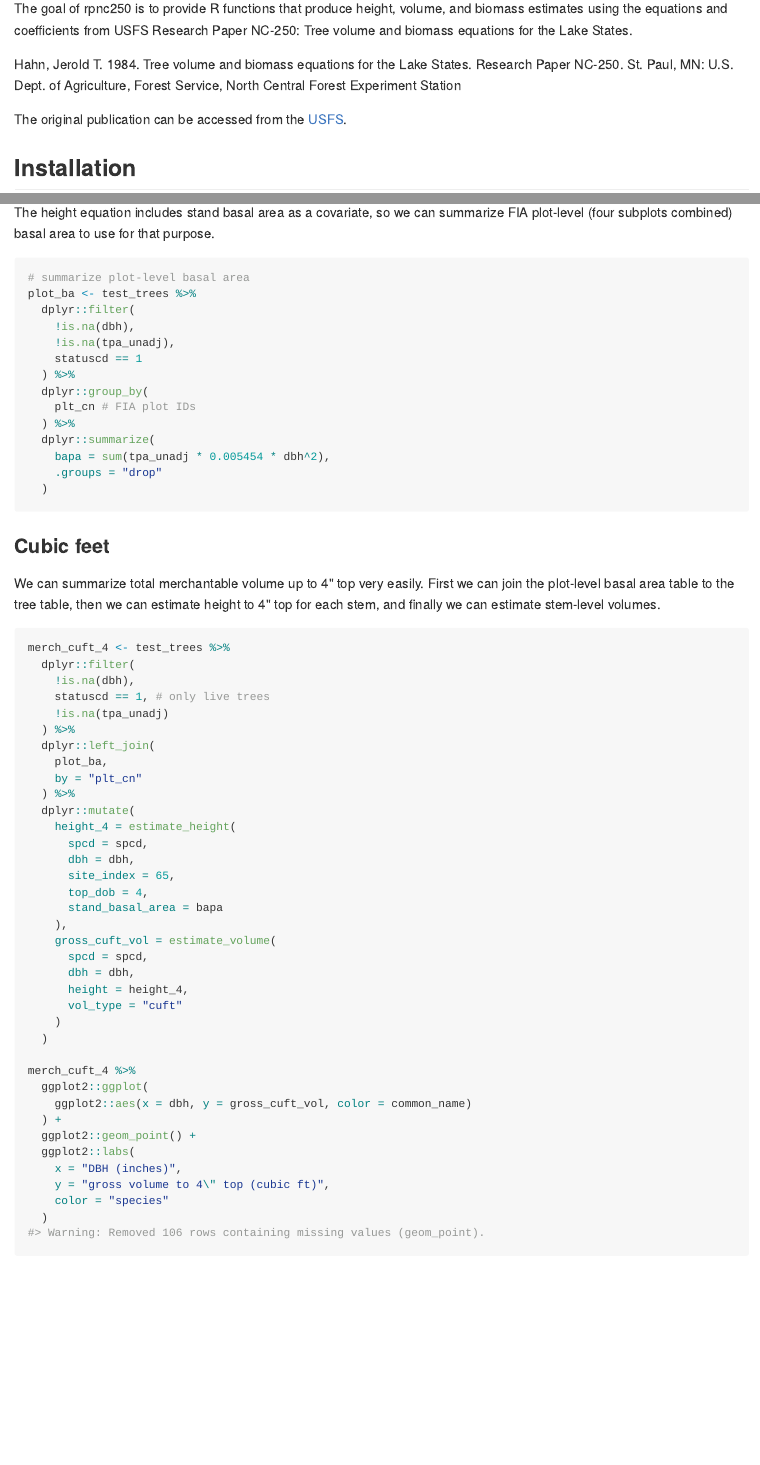
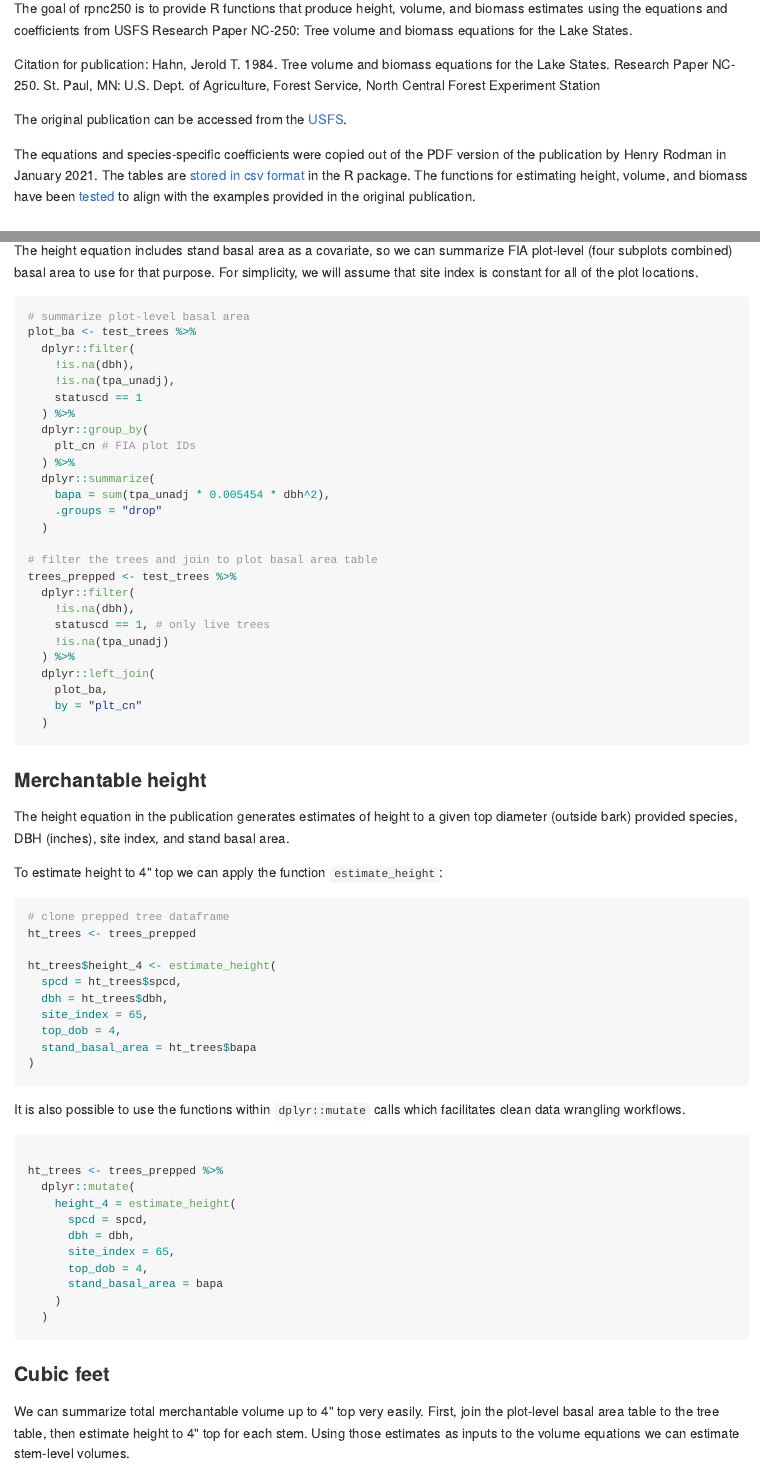
Before and after one commit to ncx-co/rpnc250, an R Markdown document (README.Rmd): the page in a window 1100 px wide, from 110 px down, and a second part further down, joined at a grey line. The pictures show the output file README.md that the author committed with the source, drawn offline in the style of GitHub; long lines of code are wrapped.

Commit message:
fill out more examples in README

````diff
--- a/README.Rmd
+++ b/README.Rmd
@@ -22,12 +22,20 @@ The goal of rpnc250 is to provide R functions that produce height, volume, and
 biomass estimates using the equations and coefficients from USFS Research Paper
 NC-250: Tree volume and biomass equations for the Lake States.
 
+Citation for publication:
 Hahn, Jerold T. 1984. Tree volume and biomass equations for the Lake States.
 Research Paper NC-250.
 St. Paul, MN: U.S. Dept. of Agriculture, Forest Service, North Central Forest Experiment Station
 
 The original publication can be accessed from the
 [USFS](https://www.fs.usda.gov/treesearch/pubs/10037).
+
+The equations and species-specific coefficients were copied out of the PDF
+version of the publication by Henry Rodman in January 2021. The tables are
+[stored in csv format](inst/csv/) in the R package. The functions for
+estimating height, volume, and biomass have been
+[tested](tests/testthat/test-eq.R) to align with the examples provided in the
+original publication.
 
 ## Installation
 
@@ -55,7 +63,8 @@ tibble::glimpse(test_trees)
 
 The height equation includes stand basal area as a covariate, so we can
 summarize FIA plot-level (four subplots combined) basal area to use for that
-purpose.
+purpose. For simplicity, we will assume that site index is constant for all of
+the plot locations.
 
 ```{r basal_area}
 # summarize plot-level basal area
@@ -73,15 +82,8 @@ plot_ba <- test_trees %>%
     .groups = "drop"
   )
 
-```
-
-### Cubic feet
-We can summarize total merchantable volume up to 4" top very easily. First
-we can join the plot-level basal area table to the tree table, then we can
-estimate height to 4" top for each stem, and finally we can estimate stem-level
-volumes.
-```{r cuft}
-merch_cuft_4 <- test_trees %>%
+# filter the trees and join to plot basal area table
+trees_prepped <- test_trees %>%
   dplyr::filter(
     !is.na(dbh),
     statuscd == 1, # only live trees
@@ -90,4 +92,46 @@ merch_cuft_4 <- test_trees %>%
   dplyr::left_join(
     plot_ba,
     by = "plt_cn"
-  ) %>%
+  )
+```
+
+### Merchantable height
+The height equation in the publication generates estimates of height to a given
+top diameter (outside bark) provided species, DBH (inches), site index, and
+stand basal area.
+
+To estimate height to 4" top we can apply the function `estimate_height`:
+```{r height}
+# clone prepped tree dataframe
+ht_trees <- trees_prepped
+
+ht_trees$height_4 <- estimate_height(
+  spcd = ht_trees$spcd,
+  dbh = ht_trees$dbh,
+  site_index = 65,
+  top_dob = 4,
+  stand_basal_area = ht_trees$bapa
+)
+```
+
+It is also possible to use the functions within `dplyr::mutate` calls which
+facilitates clean data wrangling workflows.
+```{r height_tidy}
+
+ht_trees <- trees_prepped %>%
+  dplyr::mutate(
+    height_4 = estimate_height(
+      spcd = spcd,
+      dbh = dbh,
+      site_index = 65,
+      top_dob = 4,
+      stand_basal_area = bapa
+    )
+  )
+
+```
+
+### Cubic feet
+We can summarize total merchantable volume up to 4" top very easily. First, join
+the plot-level basal area table to the tree table, then estimate height to 4"
+top for each stem. Using those estimates as inputs to the volume equations we
````
Also changed, not shown: README.md, README.Rmd (59 more changed lines), 3 other files.
